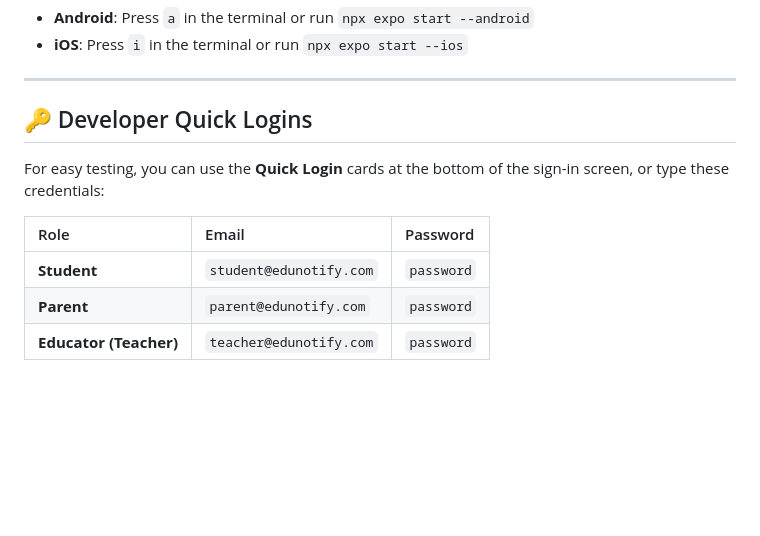
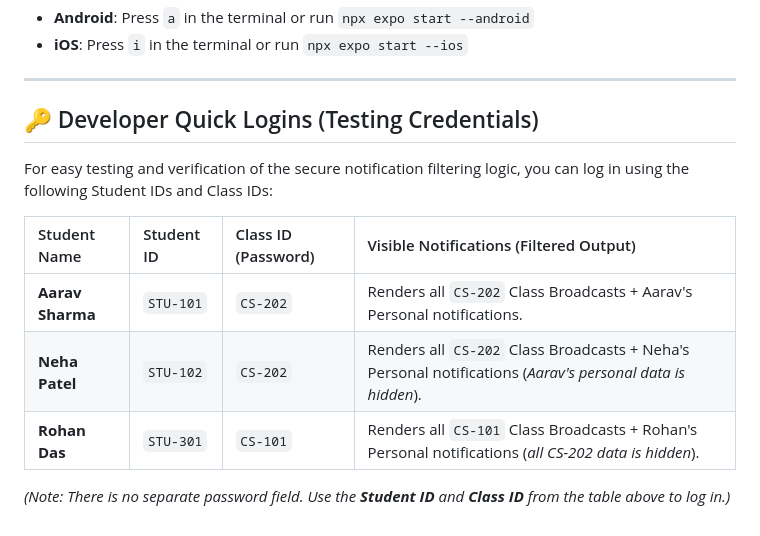
Before and after one commit to yogeshyadav62/EduNotify, a Markdown page: README.md, the part around the change. GitHub-like rendering; blank space fills up the shorter version.

Commit message:
docs: update testing credentials in README

```diff
--- a/README.md
+++ b/README.md
@@ -87,12 +87,14 @@ npx expo start -c
 
 ---
 
-## 🔑 Developer Quick Logins
+## 🔑 Developer Quick Logins (Testing Credentials)
 
-For easy testing, you can use the **Quick Login** cards at the bottom of the sign-in screen, or type these credentials:
+For easy testing and verification of the secure notification filtering logic, you can log in using the following Student IDs and Class IDs:
 
-| Role | Email | Password |
-| :--- | :--- | :--- |
-| **Student** | `student@edunotify.com` | `password` |
-| **Parent** | `parent@edunotify.com` | `password` |
-| **Educator (Teacher)** | `teacher@edunotify.com` | `password` |
+| Student Name | Student ID | Class ID (Password) | Visible Notifications (Filtered Output) |
+| :--- | :--- | :--- | :--- |
+| **Aarav Sharma** | `STU-101` | `CS-202` | Renders all `CS-202` Class Broadcasts + Aarav's Personal notifications. |
+| **Neha Patel** | `STU-102` | `CS-202` | Renders all `CS-202` Class Broadcasts + Neha's Personal notifications (*Aarav's personal data is hidden*). |
+| **Rohan Das** | `STU-301` | `CS-101` | Renders all `CS-101` Class Broadcasts + Rohan's Personal notifications (*all CS-202 data is hidden*). |
+
+*(Note: There is no separate password field. Use the **Student ID** and **Class ID** from the table above to log in.)*
```
